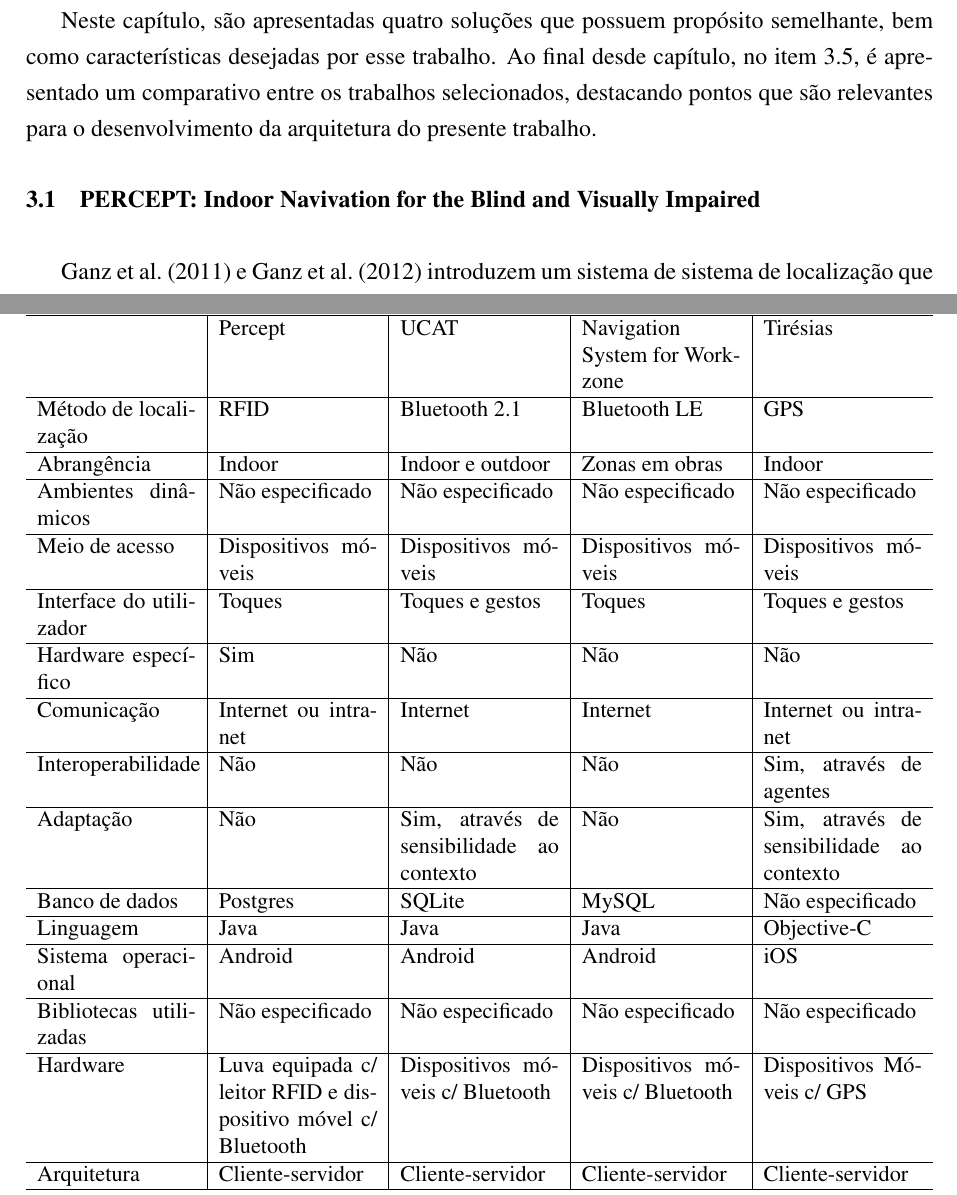
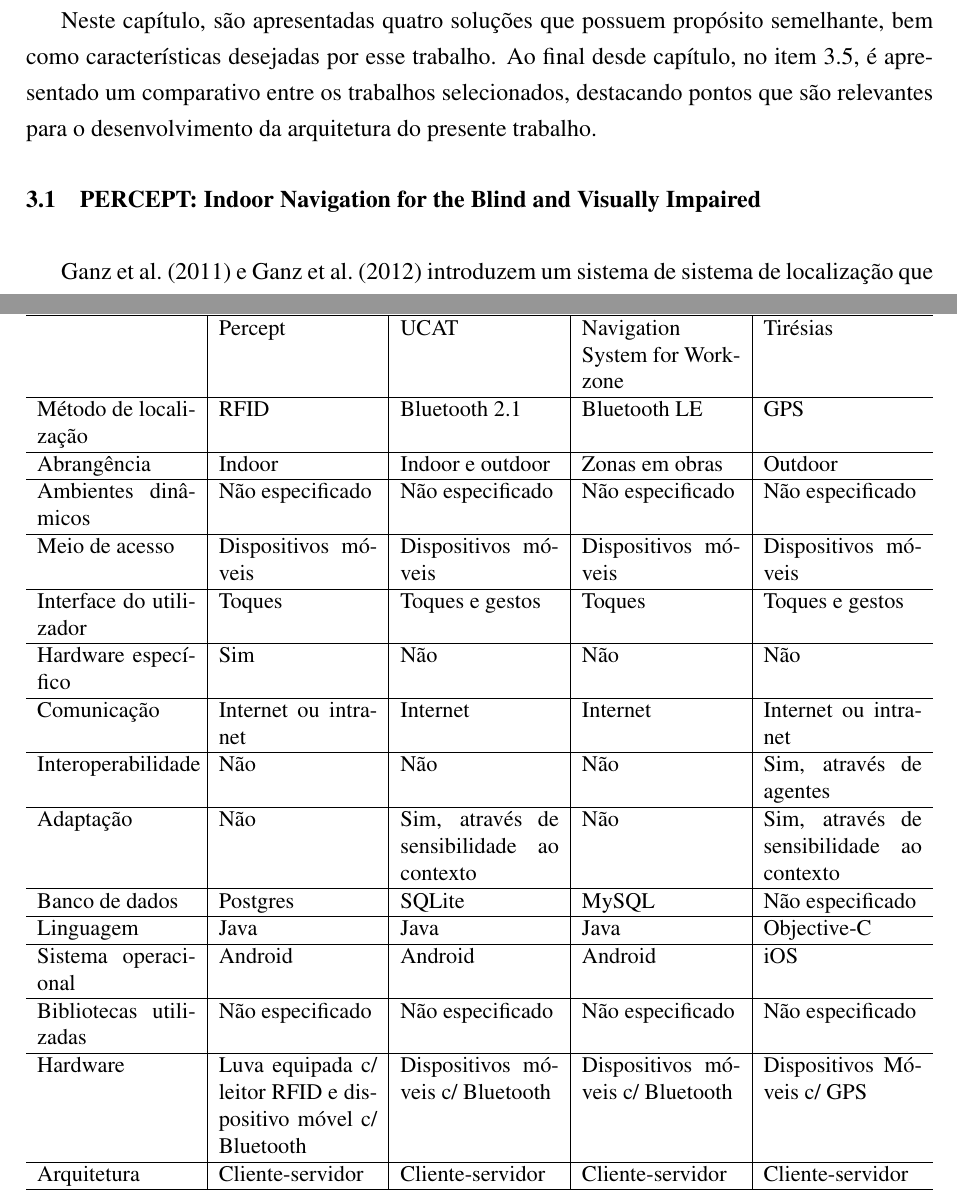
Before and after one commit to paulograbin/Insight_Papers, a LaTeX thesis (PauloGrabin_monografia.tex): two parts of pages 23 and 32 of 62, joined at a grey line, cut so that both start at the same text. Compiled offline with pdfLaTeX.

Commit message:
Correções finais.

```diff
--- a/PauloGrabin_monografia.tex
+++ b/PauloGrabin_monografia.tex
@@ -16,7 +16,7 @@
 % Dados gerais sobre o trabalho.
 %=======================================================================
 \autor{Gräbin}{Paulo Henrique Grolli}
-\titulo{Insight: Um modelo acessível para localização em ambientes internos usando a tecnologia Bluetooth Low Energy}
+\titulo{Insight: Um modelo acessível para localização em ambientes internos usando Bluetooth Low Energy}
 \orientador[Prof.~Dr.]{Costa}{Cristiano André da}
 \local{São Leopoldo}
 \ano{2015}
@@ -369,7 +369,7 @@ Neste capítulo, são apresentadas quatro soluções que possuem propósito seme
 %=======================================================================
 % PERCEPT
 %=======================================================================
-	\section{PERCEPT: Indoor Navivation for the Blind and Visually Impaired}
+	\section{PERCEPT: Indoor Navigation for the Blind and Visually Impaired}
 \citetexto{Ganz2011} e \citetexto{Ganz2012} introduzem um sistema de sistema de localização que busca auxiliar PDV aumentando sua percepção dos ambientes internos. O sistema é composto por um servidor central, responsável por armazenar as informações de localização do ambiente, tags RFID passivas distribuídas pelo local, leitores RFID acoplados em luvas utilizadas pelos usuários em conjunto com um smartphone Android. O principal motivo que levou à escolha do RFID é a granularidade que a tecnologia permite graças ao baixo custo de implantação e ao fato de elas não exigirem fonte de alimentação elétrica. De acordo com os autores, a diferença do PERCEPT em relação a outros sistemas similares é a combinação luva/leitor e smartphone e também o baixo custo de implantação e manutenção.
 
 A arquitetura do sistema também é descrita em \citetexto{Ganz2011}. Porém, em \citetexto{Ganz2012}, ela é explicada de modo mais profundo. O modelo é formado pelos seguintes componentes: o ambiente, o conjunto luva PERCEPT e aplicativo Android e por fim o servidor PERCEPT. O funcionamento deles é descrito da seguinte forma:
@@ -551,7 +551,7 @@ Os aspectos mais relevantes na comparação são o meio de acesso utilizado no m
  	\hline
  	& Percept & UCAT & Navigation System for Workzone & Tirésias \\ \hline
 	Método de localização & RFID & Bluetooth 2.1 & Bluetooth LE & GPS \\ \hline
-	Abrangência & Indoor & Indoor e outdoor & Zonas em obras & Indoor \\ \hline
+	Abrangência & Indoor & Indoor e outdoor & Zonas em obras & Outdoor \\ \hline
 	Ambientes dinâmicos & Não especificado & Não especificado & Não especificado & Não especificado \\ \hline
 	Meio de acesso & Dispositivos móveis & Dispositivos móveis & Dispositivos móveis & Dispositivos móveis \\ \hline
 	Interface do utilizador & Toques & Toques e gestos & Toques & Toques e gestos \\ \hline
```
Also changed, not shown: PauloGrabin_artigo.tex (+2 -2 lines), PauloGrabin_artigo.pdf, 1 other file.
